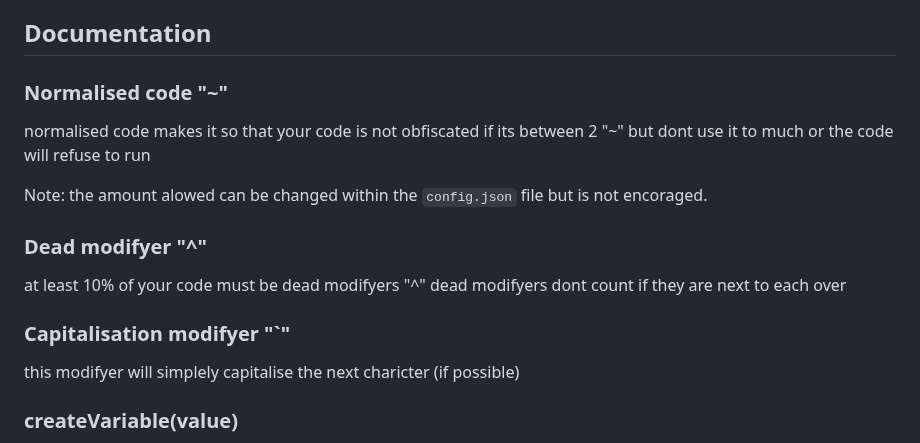
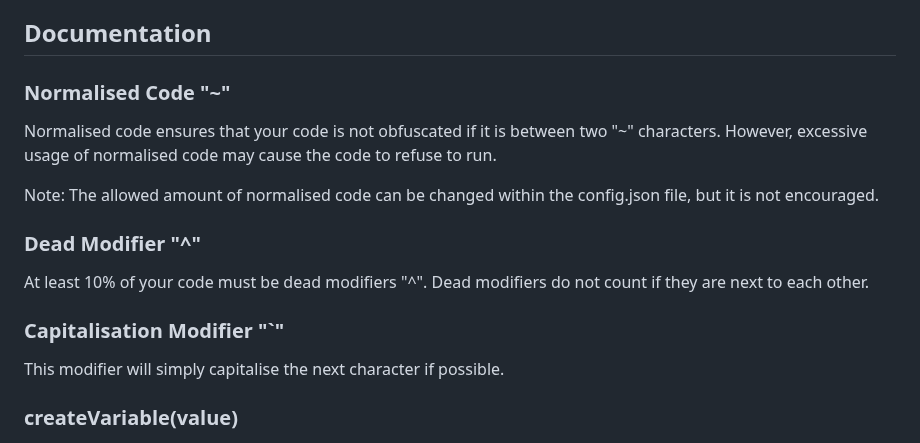
Before and after one commit to Lawtro37/obfiscate, a Markdown page: README.md, the part around the change. Drawn GitHub-style.

```diff
--- a/README.md
+++ b/README.md
@@ -29,16 +29,16 @@ The use of `eval` and obfuscated code poses security risks, and executing obfusc
 
 ## Documentation
 
-### Normalised code "~"
-normalised code makes it so that your code is not obfiscated if its between 2 "~" but dont use it to much or the code will refuse to run
+### Normalised Code "~"
+Normalised code ensures that your code is not obfuscated if it is between two "~" characters. However, excessive usage of normalised code may cause the code to refuse to run.
 
-Note: the amount alowed can be changed within the `config.json` file but is not encoraged.
+Note: The allowed amount of normalised code can be changed within the config.json file, but it is not encouraged.
 
-### Dead modifyer "^"
-at least 10% of your code must be dead modifyers "^" dead modifyers dont count if they are next to each over
+### Dead Modifier "^"
+At least 10% of your code must be dead modifiers "^". Dead modifiers do not count if they are next to each other.
 
-### Capitalisation modifyer "`"
-this modifyer will simplely capitalise the next charicter (if possible)
+### Capitalisation Modifier "`"
+This modifier will simply capitalise the next character if possible.
 
 ### createVariable(value)
 This function is used to create a new variable. The `value` parameter represents the initial value of the variable. it can be acsesed by its index wich is determend by when this function is called.
```
